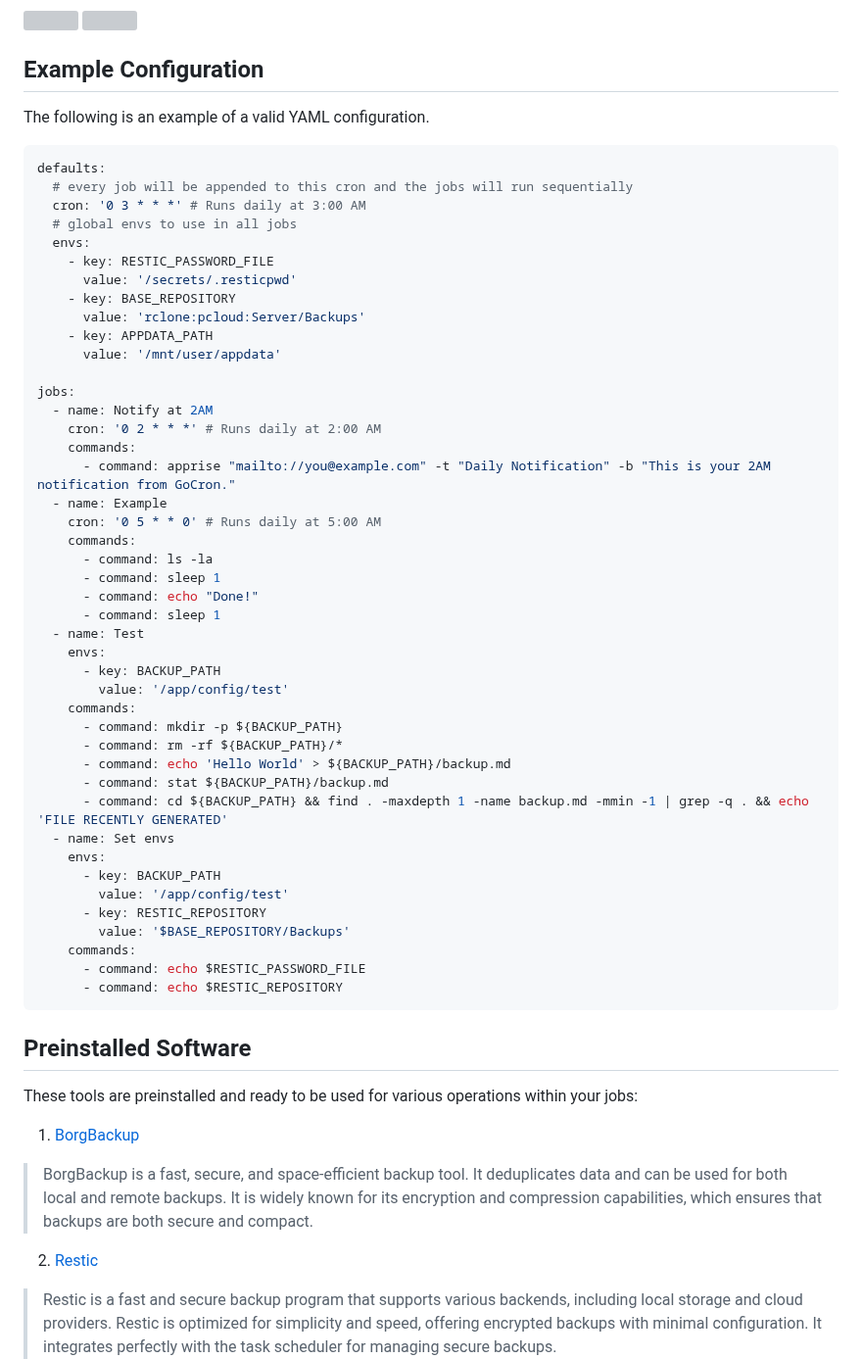
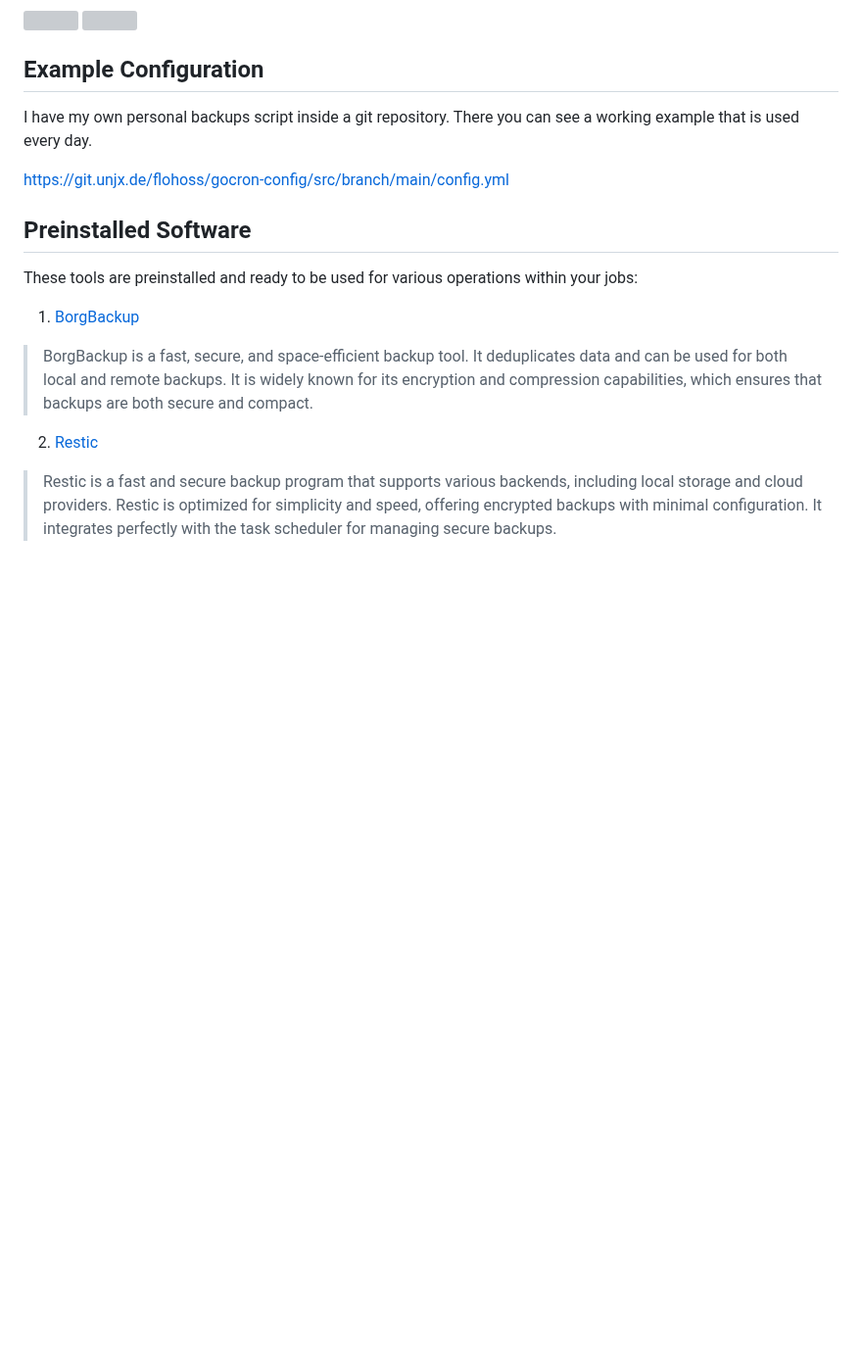
Before and after one commit to flohoss/gocron, a Markdown page: README.md, the part around the change. Shown at 98% size. GitHub-like rendering; blank space fills up the shorter version; grey boxes are pictures that could not be loaded.

Commit message:
Add git example

````diff
--- a/README.md
+++ b/README.md
@@ -134,53 +134,10 @@ services:
 
 ## Example Configuration
 
-The following is an example of a valid YAML configuration.
+I have my own personal backups script inside a git repository.
+There you can see a working example that is used every day.
 
-```yml
-defaults:
-  # every job will be appended to this cron and the jobs will run sequentially
-  cron: '0 3 * * *' # Runs daily at 3:00 AM
-  # global envs to use in all jobs
-  envs:
-    - key: RESTIC_PASSWORD_FILE
-      value: '/secrets/.resticpwd'
-    - key: BASE_REPOSITORY
-      value: 'rclone:pcloud:Server/Backups'
-    - key: APPDATA_PATH
-      value: '/mnt/user/appdata'
-
-jobs:
-  - name: Notify at 2AM
-    cron: '0 2 * * *' # Runs daily at 2:00 AM
-    commands:
-      - command: apprise "mailto://you@example.com" -t "Daily Notification" -b "This is your 2AM notification from GoCron."
-  - name: Example
-    cron: '0 5 * * 0' # Runs daily at 5:00 AM
-    commands:
-      - command: ls -la
-      - command: sleep 1
-      - command: echo "Done!"
-      - command: sleep 1
-  - name: Test
-    envs:
-      - key: BACKUP_PATH
-        value: '/app/config/test'
-    commands:
-      - command: mkdir -p ${BACKUP_PATH}
-      - command: rm -rf ${BACKUP_PATH}/*
-      - command: echo 'Hello World' > ${BACKUP_PATH}/backup.md
-      - command: stat ${BACKUP_PATH}/backup.md
-      - command: cd ${BACKUP_PATH} && find . -maxdepth 1 -name backup.md -mmin -1 | grep -q . && echo 'FILE RECENTLY GENERATED'
-  - name: Set envs
-    envs:
-      - key: BACKUP_PATH
-        value: '/app/config/test'
-      - key: RESTIC_REPOSITORY
-        value: '$BASE_REPOSITORY/Backups'
-    commands:
-      - command: echo $RESTIC_PASSWORD_FILE
-      - command: echo $RESTIC_REPOSITORY
-```
+[https://git.unjx.de/flohoss/gocron-config/src/branch/main/config.yml](https://git.unjx.de/flohoss/gocron-config/src/branch/main/config.yml)
 
 ## Preinstalled Software
 
````
